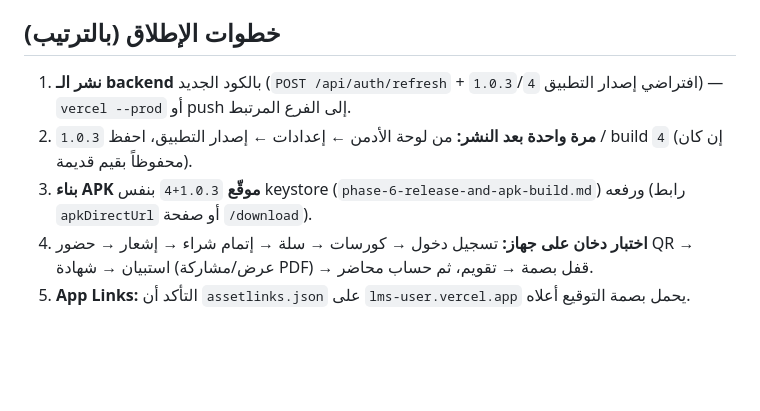
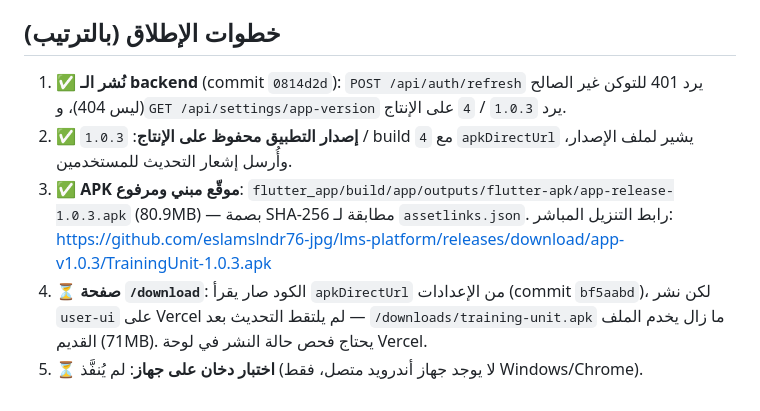
Before and after one commit to eslamslndr76-jpg/lms-platform, a Markdown page: flutter_app/plan/phase-15-review.md, the part around the change. GitHub-like rendering; blank space fills up the shorter version.

Commit message:
docs: launch status after backend deploy, signed APK release and app-version publish

```diff
--- a/flutter_app/plan/phase-15-review.md
+++ b/flutter_app/plan/phase-15-review.md
@@ -67,8 +67,8 @@
 الاختبار: بصمة/وجه + قفل بعد الخلفية، إضافة الحدث للتقويم + التذكير، فتح PDF/مشاركته، فتح الحدث من إشعار المتابعة.
 
 ## خطوات الإطلاق (بالترتيب)
-1. **نشر الـ backend** بالكود الجديد (`POST /api/auth/refresh` + افتراضي إصدار التطبيق `1.0.3`/`4`) — `vercel --prod` أو push إلى الفرع المرتبط.
-2. **مرة واحدة بعد النشر:** من لوحة الأدمن ← إعدادات ← إصدار التطبيق، احفظ `1.0.3` / build `4` (إن كان محفوظاً بقيم قديمة).
-3. **بناء APK موقّع** `1.0.3+4` بنفس keystore (`phase-6-release-and-apk-build.md`) ورفعه (رابط `apkDirectUrl` أو صفحة `/download`).
-4. **اختبار دخان على جهاز:** تسجيل دخول → كورسات → سلة → إتمام شراء → إشعار → حضور QR → استبيان → شهادة (عرض/مشاركة PDF) → قفل بصمة → تقويم، ثم حساب محاضر.
-5. **App Links:** التأكد أن `assetlinks.json` على `lms-user.vercel.app` يحمل بصمة التوقيع أعلاه.
+1. ✅ **نُشر الـ backend** (commit `0814d2d`): `POST /api/auth/refresh` يرد 401 للتوكن غير الصالح (ليس 404)، و`GET /api/settings/app-version` يرد `1.0.3` / `4` على الإنتاج.
+2. ✅ **إصدار التطبيق محفوظ على الإنتاج**: `1.0.3` / build `4` مع `apkDirectUrl` يشير لملف الإصدار، وأُرسل إشعار التحديث للمستخدمين.
+3. ✅ **APK موقّع مبني ومرفوع**: `flutter_app/build/app/outputs/flutter-apk/app-release-1.0.3.apk` (80.9MB) — بصمة SHA-256 مطابقة لـ `assetlinks.json`. رابط التنزيل المباشر: https://github.com/eslamslndr76-jpg/lms-platform/releases/download/app-v1.0.3/TrainingUnit-1.0.3.apk
+4. ⏳ **صفحة `/download`**: الكود صار يقرأ `apkDirectUrl` من الإعدادات (commit `bf5aabd`)، لكن نشر `user-ui` على Vercel لم يلتقط التحديث بعد — `/downloads/training-unit.apk` ما زال يخدم الملف القديم (71MB). يحتاج فحص حالة النشر في لوحة Vercel.
+5. ⏳ **اختبار دخان على جهاز**: لم يُنفَّذ (لا يوجد جهاز أندرويد متصل، فقط Windows/Chrome).
```
